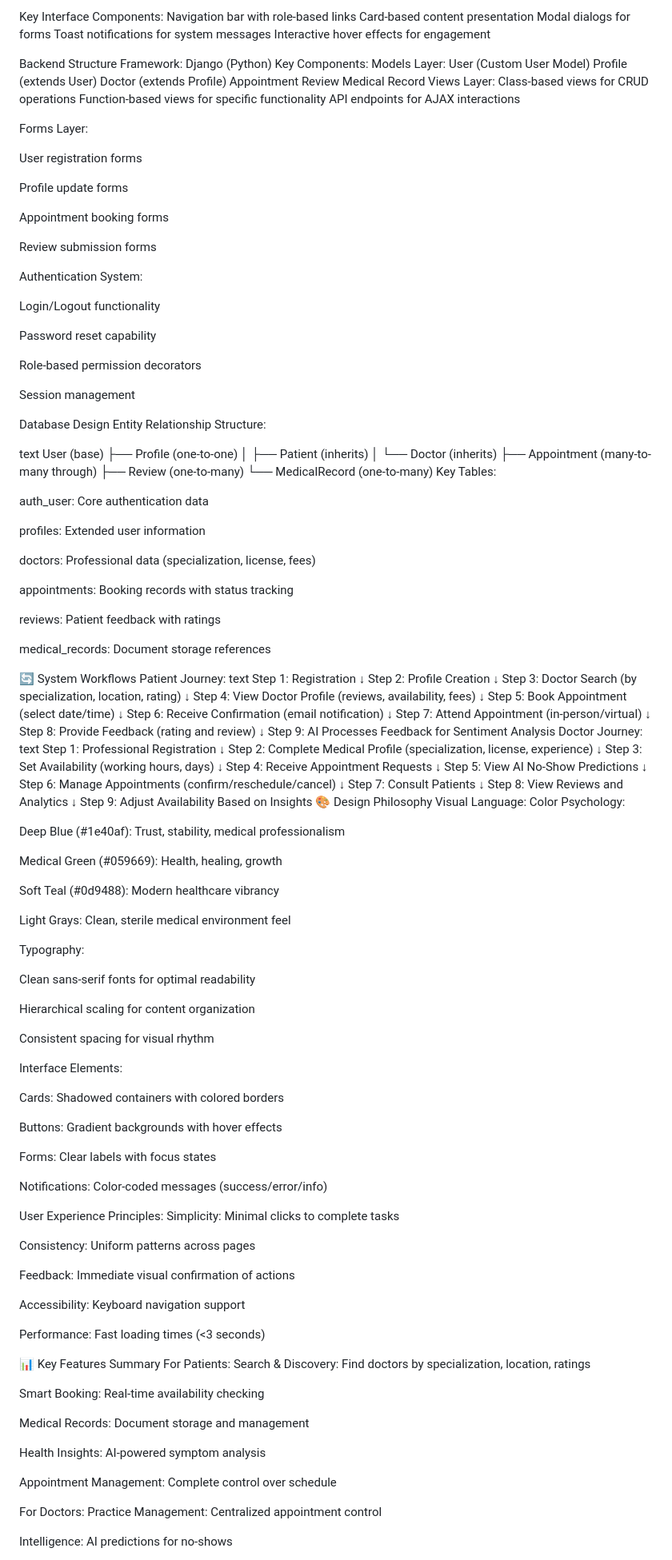
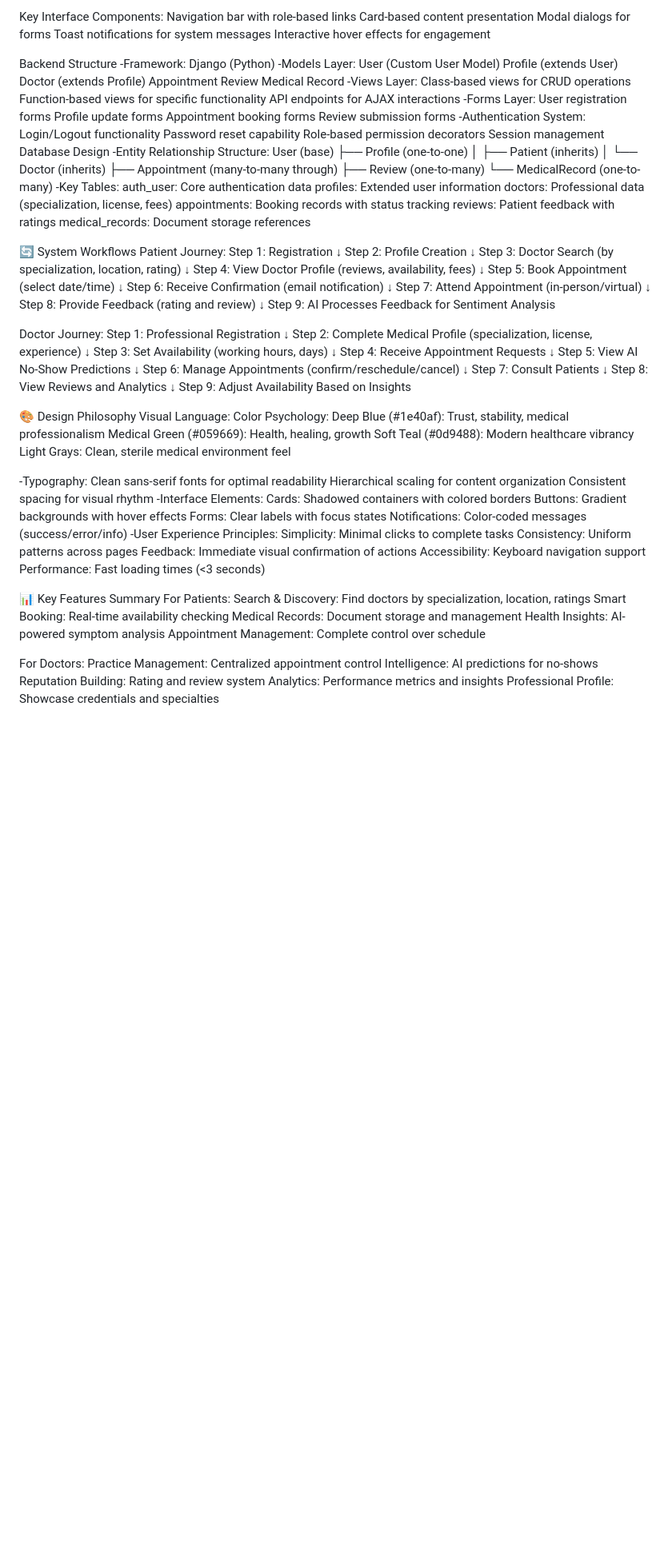
Before and after one commit to ayuskar/medical_ai_system, a Markdown page: README.md, the part around one of its changes. Shown at 80% size. Rendered like a GitHub page; blank space fills up the shorter version.

Commit message:
Update README.md
readme check

```diff
--- a/README.md
+++ b/README.md
@@ -81,44 +81,30 @@ Toast notifications for system messages
 Interactive hover effects for engagement
 
 Backend Structure
-Framework: Django (Python)
-Key Components:
-Models Layer:
+-Framework: Django (Python)
+-Models Layer:
 User (Custom User Model)
 Profile (extends User)
 Doctor (extends Profile)
 Appointment
 Review
 Medical Record
-Views Layer:
+-Views Layer:
 Class-based views for CRUD operations
 Function-based views for specific functionality
 API endpoints for AJAX interactions
-
-Forms Layer:
-
+-Forms Layer:
 User registration forms
-
 Profile update forms
-
 Appointment booking forms
-
 Review submission forms
-
-Authentication System:
-
+-Authentication System:
 Login/Logout functionality
-
 Password reset capability
-
 Role-based permission decorators
-
 Session management
-
 Database Design
-Entity Relationship Structure:
-
-text
+-Entity Relationship Structure:
 User (base)
   ├── Profile (one-to-one)
   │     ├── Patient (inherits)
@@ -126,23 +112,16 @@ User (base)
   ├── Appointment (many-to-many through)
   ├── Review (one-to-many)
   └── MedicalRecord (one-to-many)
-Key Tables:
-
+-Key Tables:
 auth_user: Core authentication data
-
 profiles: Extended user information
-
 doctors: Professional data (specialization, license, fees)
-
 appointments: Booking records with status tracking
-
 reviews: Patient feedback with ratings
-
 medical_records: Document storage references
 
 🔄 System Workflows
 Patient Journey:
-text
 Step 1: Registration
    ↓
 Step 2: Profile Creation
@@ -160,8 +139,8 @@ Step 7: Attend Appointment (in-person/virtual)
 Step 8: Provide Feedback (rating and review)
    ↓
 Step 9: AI Processes Feedback for Sentiment Analysis
+
 Doctor Journey:
-text
 Step 1: Professional Registration
    ↓
 Step 2: Complete Medical Profile (specialization, license, experience)
@@ -179,60 +158,39 @@ Step 7: Consult Patients
 Step 8: View Reviews and Analytics
    ↓
 Step 9: Adjust Availability Based on Insights
+
 🎨 Design Philosophy
 Visual Language:
 Color Psychology:
-
 Deep Blue (#1e40af): Trust, stability, medical professionalism
-
 Medical Green (#059669): Health, healing, growth
-
 Soft Teal (#0d9488): Modern healthcare vibrancy
-
 Light Grays: Clean, sterile medical environment feel
 
-Typography:
-
+-Typography:
 Clean sans-serif fonts for optimal readability
-
 Hierarchical scaling for content organization
-
 Consistent spacing for visual rhythm
-
-Interface Elements:
-
+-Interface Elements:
 Cards: Shadowed containers with colored borders
-
 Buttons: Gradient backgrounds with hover effects
-
 Forms: Clear labels with focus states
-
 Notifications: Color-coded messages (success/error/info)
-
-User Experience Principles:
+-User Experience Principles:
 Simplicity: Minimal clicks to complete tasks
-
 Consistency: Uniform patterns across pages
-
 Feedback: Immediate visual confirmation of actions
-
 Accessibility: Keyboard navigation support
-
 Performance: Fast loading times (<3 seconds)
 
 📊 Key Features Summary
 For Patients:
 Search & Discovery: Find doctors by specialization, location, ratings
-
 Smart Booking: Real-time availability checking
-
 Medical Records: Document storage and management
-
 Health Insights: AI-powered symptom analysis
-
 Appointment Management: Complete control over schedule
 
 For Doctors:
 Practice Management: Centralized appointment control
-
 Intelligence: AI predictions for no-shows
```
Also changed, not shown: other parts of README.md (+3 -38 lines).
